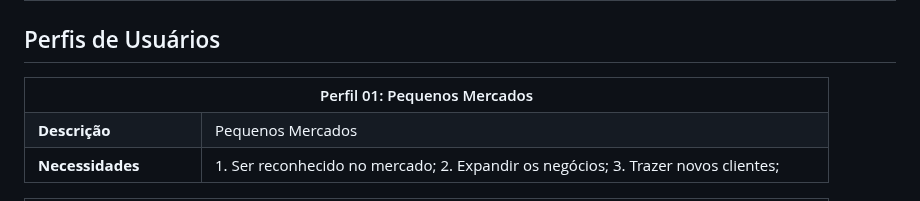
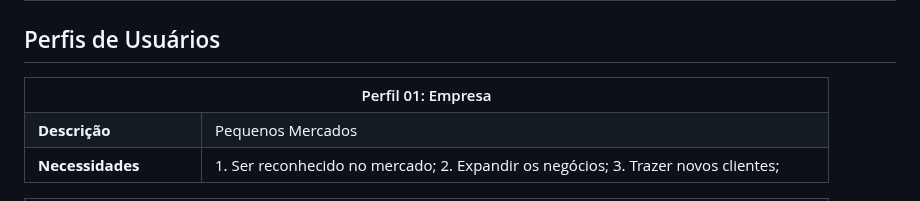
Before and after one commit to ICEI-PUC-Minas-PMV-ADS/pmv-ads-2023-2-e1-proj-web-t14-pmv-ads-2023-2-e1-ProjCatalogoMercado, a Markdown page: documentos/02-Especificação do Projeto.md, the part around the change. Drawn GitHub-style.

```diff
--- a/documentos/02-Especificação do Projeto.md
+++ b/documentos/02-Especificação do Projeto.md
@@ -5,7 +5,7 @@
 <table>
 <tbody>
 <tr align=center>
-<th colspan="2">Perfil 01: Pequenos Mercados </th>
+<th colspan="2">Perfil 01: Empresa </th>
 </tr>
 <tr>
 <td width="150px"><b>Descrição</b></td>
```
